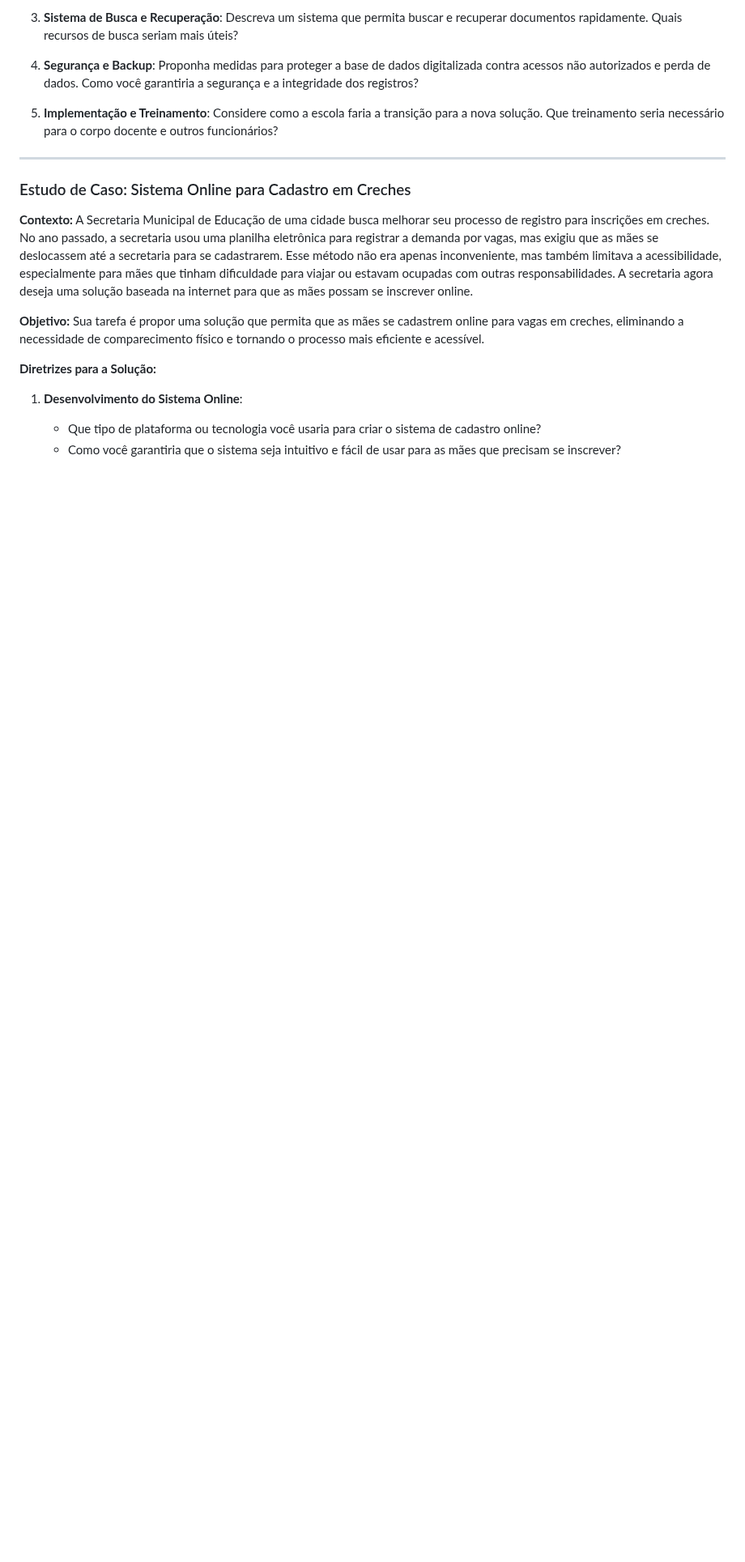
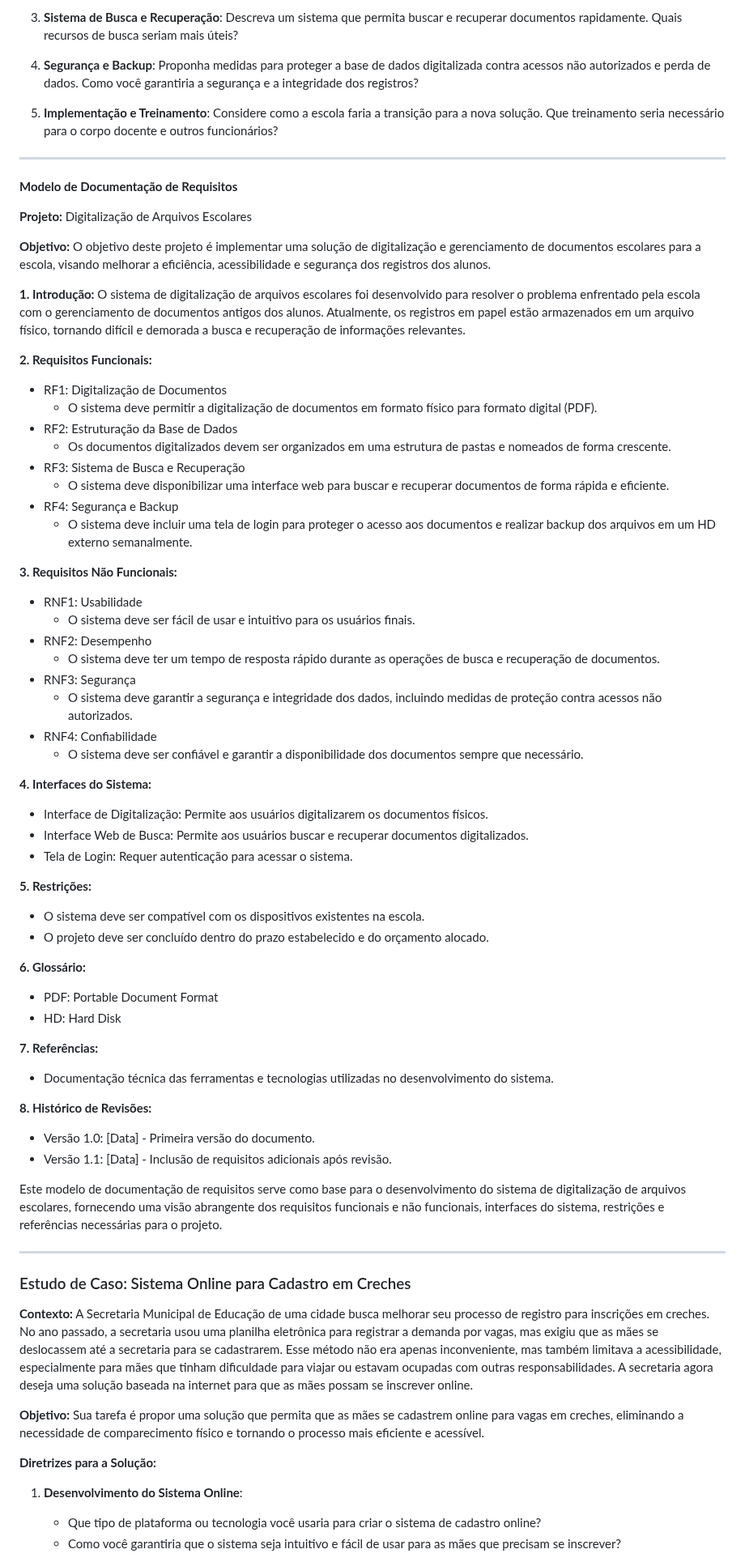
Before and after one commit to maxwelldeveloper7/CTIPI-M-dulo_2, a Markdown page: Engenharia_de_software/Conteúdos/Estudos_de_caso.md, the part around the change. Shown at 81% size. Drawn GitHub-style; blank space fills up the shorter version.

Commit message:
Modelo de Documentação

```diff
--- a/Engenharia_de_software/Conteúdos/Estudos_de_caso.md
+++ b/Engenharia_de_software/Conteúdos/Estudos_de_caso.md
@@ -16,6 +16,60 @@ Seu objetivo é propor uma solução para esse problema usando princípios de en
 4. **Segurança e Backup**: Proponha medidas para proteger a base de dados digitalizada contra acessos não autorizados e perda de dados. Como você garantiria a segurança e a integridade dos registros?
 
 5. **Implementação e Treinamento**: Considere como a escola faria a transição para a nova solução. Que treinamento seria necessário para o corpo docente e outros funcionários?
+
+---
+
+**Modelo de Documentação de Requisitos**
+
+**Projeto:** Digitalização de Arquivos Escolares
+
+**Objetivo:**
+O objetivo deste projeto é implementar uma solução de digitalização e gerenciamento de documentos escolares para a escola, visando melhorar a eficiência, acessibilidade e segurança dos registros dos alunos.
+
+**1. Introdução:**
+O sistema de digitalização de arquivos escolares foi desenvolvido para resolver o problema enfrentado pela escola com o gerenciamento de documentos antigos dos alunos. Atualmente, os registros em papel estão armazenados em um arquivo físico, tornando difícil e demorada a busca e recuperação de informações relevantes.
+
+**2. Requisitos Funcionais:**
+- RF1: Digitalização de Documentos
+  - O sistema deve permitir a digitalização de documentos em formato físico para formato digital (PDF).
+- RF2: Estruturação da Base de Dados
+  - Os documentos digitalizados devem ser organizados em uma estrutura de pastas e nomeados de forma crescente.
+- RF3: Sistema de Busca e Recuperação
+  - O sistema deve disponibilizar uma interface web para buscar e recuperar documentos de forma rápida e eficiente.
+- RF4: Segurança e Backup
+  - O sistema deve incluir uma tela de login para proteger o acesso aos documentos e realizar backup dos arquivos em um HD externo semanalmente.
+
+**3. Requisitos Não Funcionais:**
+- RNF1: Usabilidade
+  - O sistema deve ser fácil de usar e intuitivo para os usuários finais.
+- RNF2: Desempenho
+  - O sistema deve ter um tempo de resposta rápido durante as operações de busca e recuperação de documentos.
+- RNF3: Segurança
+  - O sistema deve garantir a segurança e integridade dos dados, incluindo medidas de proteção contra acessos não autorizados.
+- RNF4: Confiabilidade
+  - O sistema deve ser confiável e garantir a disponibilidade dos documentos sempre que necessário.
+
+**4. Interfaces do Sistema:**
+- Interface de Digitalização: Permite aos usuários digitalizarem os documentos físicos.
+- Interface Web de Busca: Permite aos usuários buscar e recuperar documentos digitalizados.
+- Tela de Login: Requer autenticação para acessar o sistema.
+
+**5. Restrições:**
+- O sistema deve ser compatível com os dispositivos existentes na escola.
+- O projeto deve ser concluído dentro do prazo estabelecido e do orçamento alocado.
+
+**6. Glossário:**
+- PDF: Portable Document Format
+- HD: Hard Disk
+
+**7. Referências:**
+- Documentação técnica das ferramentas e tecnologias utilizadas no desenvolvimento do sistema.
+
+**8. Histórico de Revisões:**
+- Versão 1.0: [Data] - Primeira versão do documento.
+- Versão 1.1: [Data] - Inclusão de requisitos adicionais após revisão.
+
+Este modelo de documentação de requisitos serve como base para o desenvolvimento do sistema de digitalização de arquivos escolares, fornecendo uma visão abrangente dos requisitos funcionais e não funcionais, interfaces do sistema, restrições e referências necessárias para o projeto.
 
 ---
 
```
